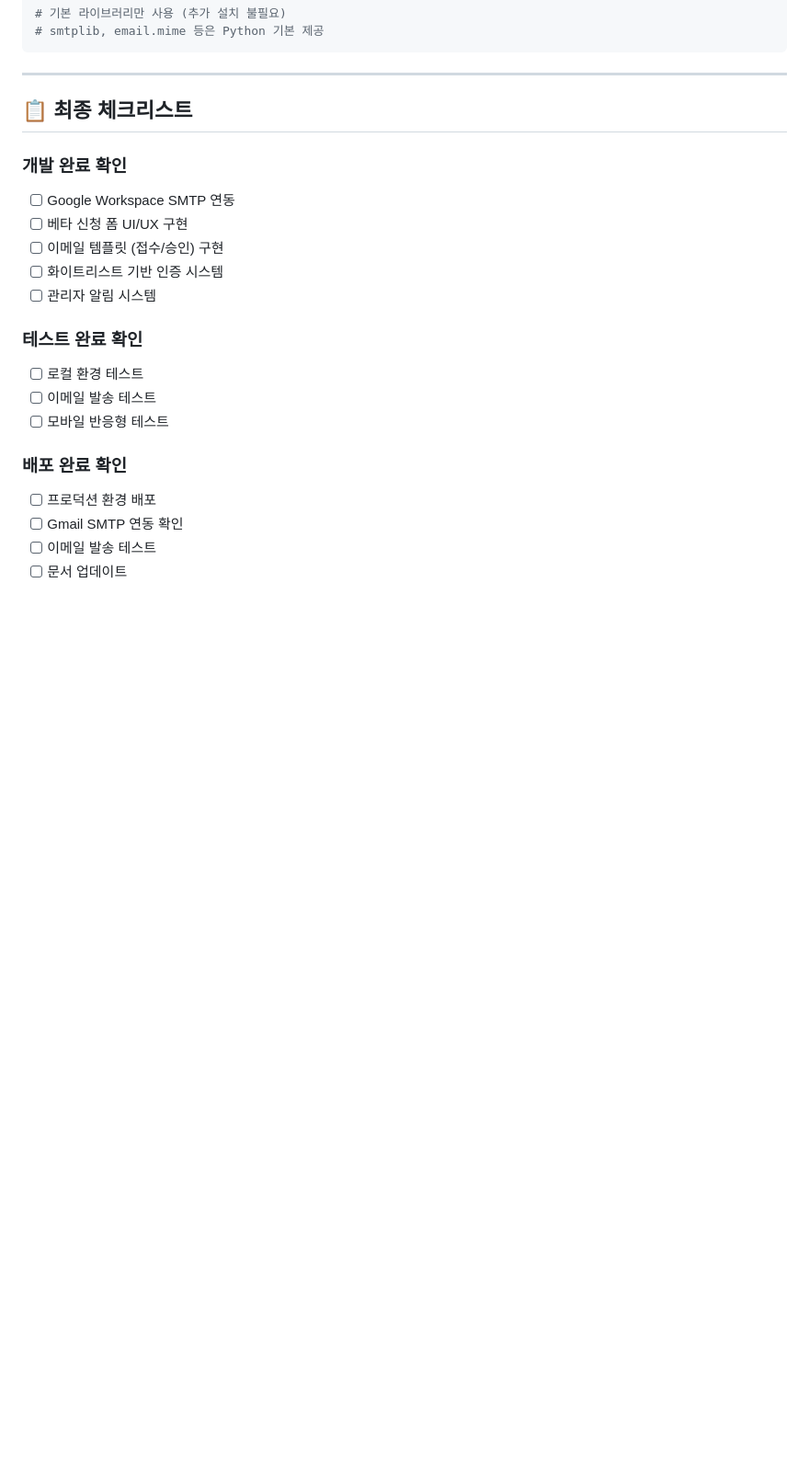
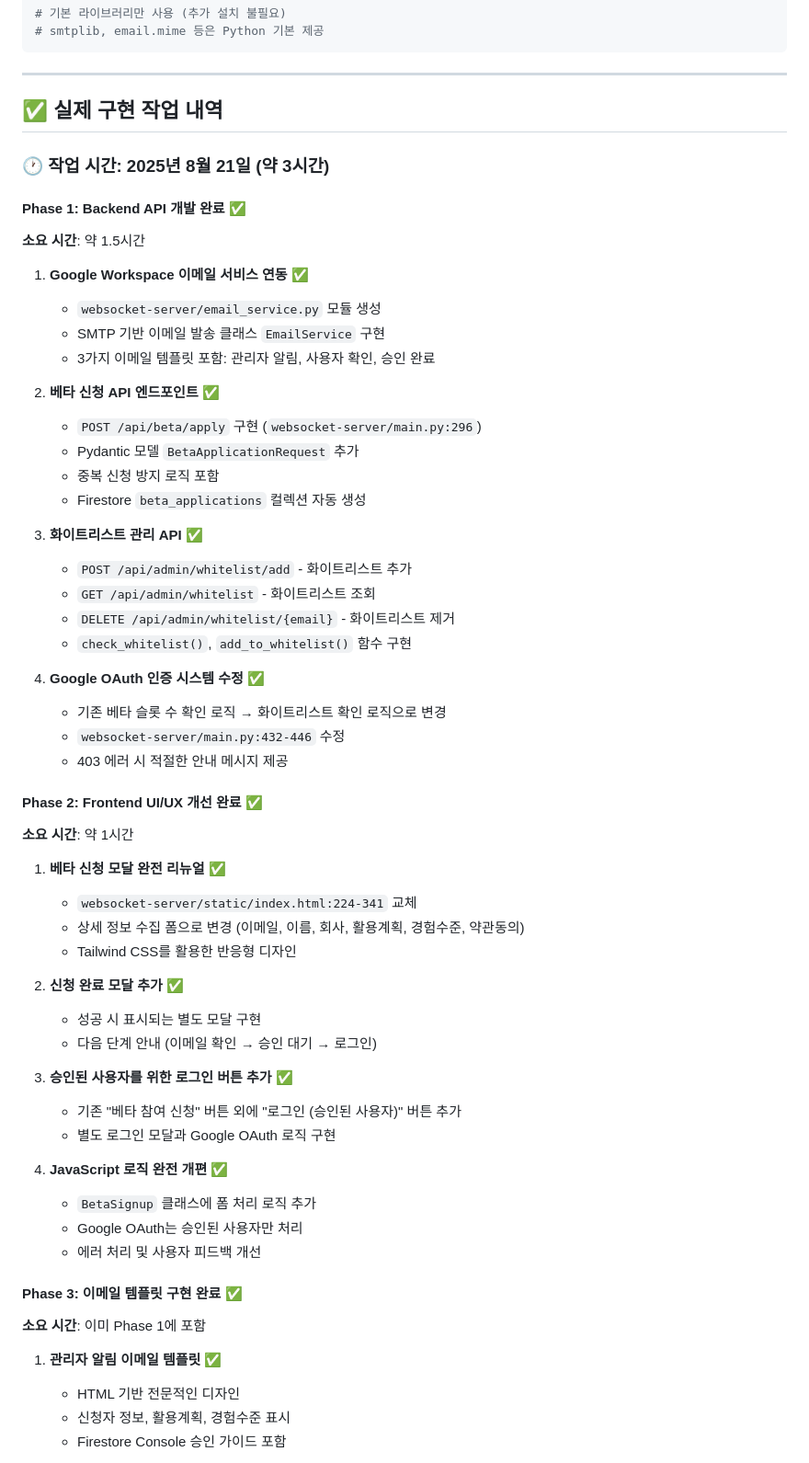
Before and after one commit to jaeyoungkang/ai-agent-platform, a Markdown page: docs/reports/베타_신청_이메일_기반_개선_작업_계획서.md, the part around one of its changes. Shown at 92% size. Rendered like a GitHub page; blank space fills up the shorter version.

```diff
--- a/docs/reports/베타_신청_이메일_기반_개선_작업_계획서.md
+++ b/docs/reports/베타_신청_이메일_기반_개선_작업_계획서.md
@@ -504,22 +504,61 @@ APPLY_RECEIVE_EMAIL=j@youngcompany.kr
 
 ---
 
-## 📋 최종 체크리스트
+## ✅ 실제 구현 작업 내역
 
-### 개발 완료 확인
-- [ ] Google Workspace SMTP 연동
-- [ ] 베타 신청 폼 UI/UX 구현
-- [ ] 이메일 템플릿 (접수/승인) 구현
-- [ ] 화이트리스트 기반 인증 시스템
-- [ ] 관리자 알림 시스템
+### 🕐 작업 시간: 2025년 8월 21일 (약 3시간)
 
-### 테스트 완료 확인
-- [ ] 로컬 환경 테스트
-- [ ] 이메일 발송 테스트
-- [ ] 모바일 반응형 테스트
+#### Phase 1: Backend API 개발 완료 ✅
+**소요 시간**: 약 1.5시간
 
-### 배포 완료 확인
-- [ ] 프로덕션 환경 배포
-- [ ] Gmail SMTP 연동 확인
-- [ ] 이메일 발송 테스트
-- [ ] 문서 업데이트
+1. **Google Workspace 이메일 서비스 연동** ✅
+   - `websocket-server/email_service.py` 모듈 생성
+   - SMTP 기반 이메일 발송 클래스 `EmailService` 구현
+   - 3가지 이메일 템플릿 포함: 관리자 알림, 사용자 확인, 승인 완료
+
+2. **베타 신청 API 엔드포인트** ✅
+   - `POST /api/beta/apply` 구현 (`websocket-server/main.py:296`)
+   - Pydantic 모델 `BetaApplicationRequest` 추가
+   - 중복 신청 방지 로직 포함
+   - Firestore `beta_applications` 컬렉션 자동 생성
+
+3. **화이트리스트 관리 API** ✅
+   - `POST /api/admin/whitelist/add` - 화이트리스트 추가
+   - `GET /api/admin/whitelist` - 화이트리스트 조회
+   - `DELETE /api/admin/whitelist/{email}` - 화이트리스트 제거
+   - `check_whitelist()`, `add_to_whitelist()` 함수 구현
+
+4. **Google OAuth 인증 시스템 수정** ✅
+   - 기존 베타 슬롯 수 확인 로직 → 화이트리스트 확인 로직으로 변경
+   - `websocket-server/main.py:432-446` 수정
+   - 403 에러 시 적절한 안내 메시지 제공
+
+#### Phase 2: Frontend UI/UX 개선 완료 ✅
+**소요 시간**: 약 1시간
+
+1. **베타 신청 모달 완전 리뉴얼** ✅
+   - `websocket-server/static/index.html:224-341` 교체
+   - 상세 정보 수집 폼으로 변경 (이메일, 이름, 회사, 활용계획, 경험수준, 약관동의)
+   - Tailwind CSS를 활용한 반응형 디자인
+
+2. **신청 완료 모달 추가** ✅
+   - 성공 시 표시되는 별도 모달 구현
+   - 다음 단계 안내 (이메일 확인 → 승인 대기 → 로그인)
+
+3. **승인된 사용자를 위한 로그인 버튼 추가** ✅
+   - 기존 "베타 참여 신청" 버튼 외에 "로그인 (승인된 사용자)" 버튼 추가
+   - 별도 로그인 모달과 Google OAuth 로직 구현
+
+4. **JavaScript 로직 완전 개편** ✅
+   - `BetaSignup` 클래스에 폼 처리 로직 추가
+   - Google OAuth는 승인된 사용자만 처리
+   - 에러 처리 및 사용자 피드백 개선
+
+#### Phase 3: 이메일 템플릿 구현 완료 ✅
+**소요 시간**: 이미 Phase 1에 포함
+
+1. **관리자 알림 이메일 템플릿** ✅
+   - HTML 기반 전문적인 디자인
+   - 신청자 정보, 활용계획, 경험수준 표시
+   - Firestore Console 승인 가이드 포함
+
```
Also changed, not shown: other parts of docs/reports/베타_신청_이메일_기반_개선_작업_계획서.md (+94 -1 lines).
